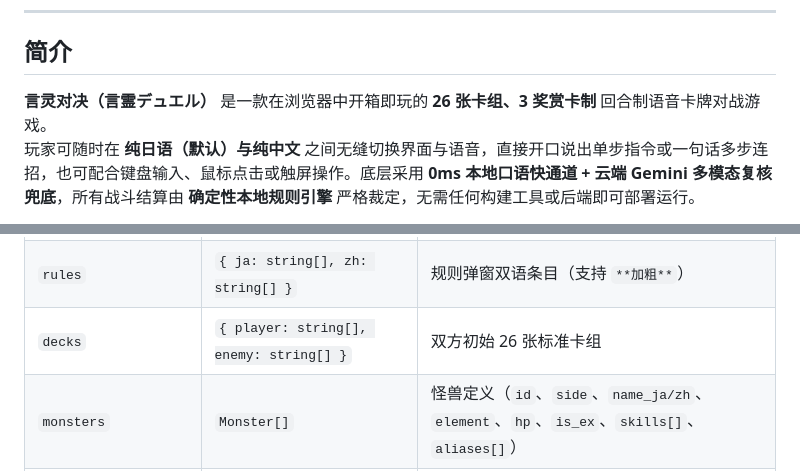
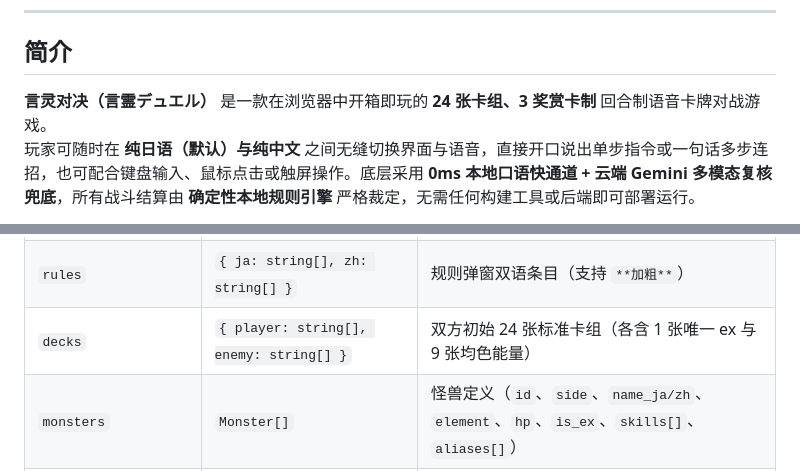
Before and after one commit to ezta23x/kotodama-duel-voice-tcg, a Markdown page: README.md, 2 parts joined by grey strips. Rendered like a GitHub page; folded sections open.

```diff
--- a/README.md
+++ b/README.md
@@ -21,7 +21,7 @@
 
 ## 简介
 
-**言灵对决（言霊デュエル）** 是一款在浏览器中开箱即玩的 **26 张卡组、3 奖赏卡制** 回合制语音卡牌对战游戏。
+**言灵对决（言霊デュエル）** 是一款在浏览器中开箱即玩的 **24 张卡组、3 奖赏卡制** 回合制语音卡牌对战游戏。
 玩家可随时在 **纯日语（默认）与纯中文** 之间无缝切换界面与语音，直接开口说出单步指令或一句话多步连招，也可配合键盘输入、鼠标点击或触屏操作。底层采用 **0ms 本地口语快通道 + 云端 Gemini 多模态复核兜底**，所有战斗结算由 **确定性本地规则引擎** 严格裁定，无需任何构建工具或后端即可部署运行。
 
 > **立即体验**：访问 [https://ezta23x.github.io/kotodama-duel-voice-tcg/](https://ezta23x.github.io/kotodama-duel-voice-tcg/)（推荐使用 **Chrome / Edge** 并允许麦克风权限；不开麦克风也可全程点击或打字游玩）。
@@ -170,7 +170,7 @@ flowchart TD
 | --- | --- | --- |
 | `schemaVersion` | `string` | 数据结构版本（`"2.0"`） |
 | `rules` | `{ ja: string[], zh: string[] }` | 规则弹窗双语条目（支持 `**加粗**`） |
-| `decks` | `{ player: string[], enemy: string[] }` | 双方初始 26 张标准卡组 |
+| `decks` | `{ player: string[], enemy: string[] }` | 双方初始 24 张标准卡组（各含 1 张唯一 ex 与 9 张均色能量） |
 | `monsters` | `Monster[]` | 怪兽定义（`id`、`side`、`name_ja/zh`、`element`、`hp`、`is_ex`、`skills[]`、`aliases[]`） |
 | `items` | `Item[]` | 能量 / 道具 / 支援卡定义（`category`、`effect_type`、`desc_ja/zh`、`aliases[]`） |
 | `rivalLines` | `Record<string, { ja, zh }[]>` | 按事件分组的对手台词池 |
```
Also changed, not shown: other parts of README.md (+4 -4 lines), docs/rules-ui.png, docs/settings-ui.png, 4 other files.
